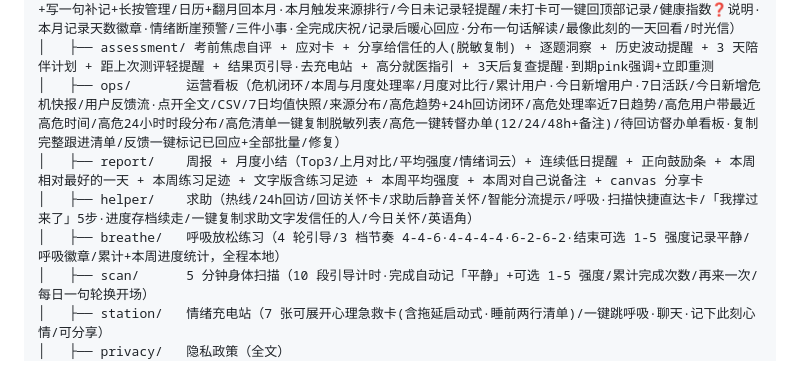
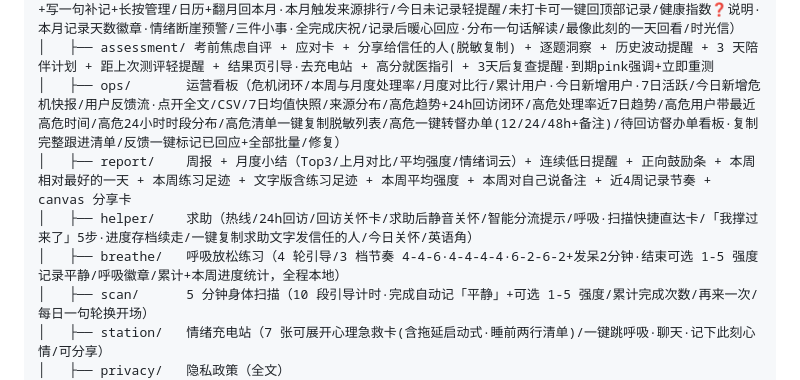
Before and after one commit to WyattJHayes/heartbuddy-miniprogram, a Markdown page: README.md, the part around the change. GitHub-like rendering.

Commit message:
docs: README同步breathe发呆模式与report近4周节奏

```diff
--- a/README.md
+++ b/README.md
@@ -102,9 +102,9 @@ heartbuddy-miniprogram/
 │   ├── mood/      情绪可视化（快速记录/8种心情/健康指数/14天洞察·连低连高解读·曲线今日锚点/色带点天小结+写一句补记+长按管理/日历+翻月回本月·本月触发来源排行/今日未记录轻提醒/未打卡可一键回顶部记录/健康指数❓说明·本月记录天数徽章·情绪断崖预警/三件小事·全完成庆祝/记录后暖心回应·分布一句话解读/最像此刻的一天回看/时光信）
 │   ├── assessment/ 考前焦虑自评 + 应对卡 + 分享给信任的人(脱敏复制) + 逐题洞察 + 历史波动提醒 + 3 天陪伴计划 + 距上次测评轻提醒 + 结果页引导·去充电站 + 高分就医指引 + 3天后复查提醒·到期pink强调+立即重测
 │   ├── ops/       运营看板（危机闭环/本周与月度处理率/月度对比行/累计用户·今日新增用户·7日活跃/今日新增危机快报/用户反馈流·点开全文/CSV/7日均值快照/来源分布/高危趋势+24h回访闭环/高危处理率近7日趋势/高危用户带最近高危时间/高危24小时时段分布/高危清单一键复制脱敏列表/高危一键转督办单(12/24/48h+备注)/待回访督办单看板·复制完整跟进清单/反馈一键标记已回应+全部批量/修复）
-│   ├── report/    周报 + 月度小结（Top3/上月对比/平均强度/情绪词云）+ 连续低日提醒 + 正向鼓励条 + 本周相对最好的一天 + 本周练习足迹 + 文字版含练习足迹 + 本周平均强度 + 本周对自己说备注 + canvas 分享卡
+│   ├── report/    周报 + 月度小结（Top3/上月对比/平均强度/情绪词云）+ 连续低日提醒 + 正向鼓励条 + 本周相对最好的一天 + 本周练习足迹 + 文字版含练习足迹 + 本周平均强度 + 本周对自己说备注 + 近4周记录节奏 + canvas 分享卡
 │   ├── helper/    求助（热线/24h回访/回访关怀卡/求助后静音关怀/智能分流提示/呼吸·扫描快捷直达卡/「我撑过来了」5步·进度存档续走/一键复制求助文字发信任的人/今日关怀/英语角）
-│   ├── breathe/   呼吸放松练习（4 轮引导/3 档节奏 4-4-6·4-4-4-4·6-2-6-2·结束可选 1-5 强度记录平静/呼吸徽章/累计+本周进度统计，全程本地）
+│   ├── breathe/   呼吸放松练习（4 轮引导/3 档节奏 4-4-6·4-4-4-4·6-2-6-2+发呆2分钟·结束可选 1-5 强度记录平静/呼吸徽章/累计+本周进度统计，全程本地）
 │   ├── scan/      5 分钟身体扫描（10 段引导计时·完成自动记「平静」+可选 1-5 强度/累计完成次数/再来一次/每日一句轮换开场）
 │   ├── station/   情绪充电站（7 张可展开心理急救卡(含拖延启动式·睡前两行清单)/一键跳呼吸·聊天·记下此刻心情/可分享）
 │   ├── privacy/   隐私政策（全文）
```
